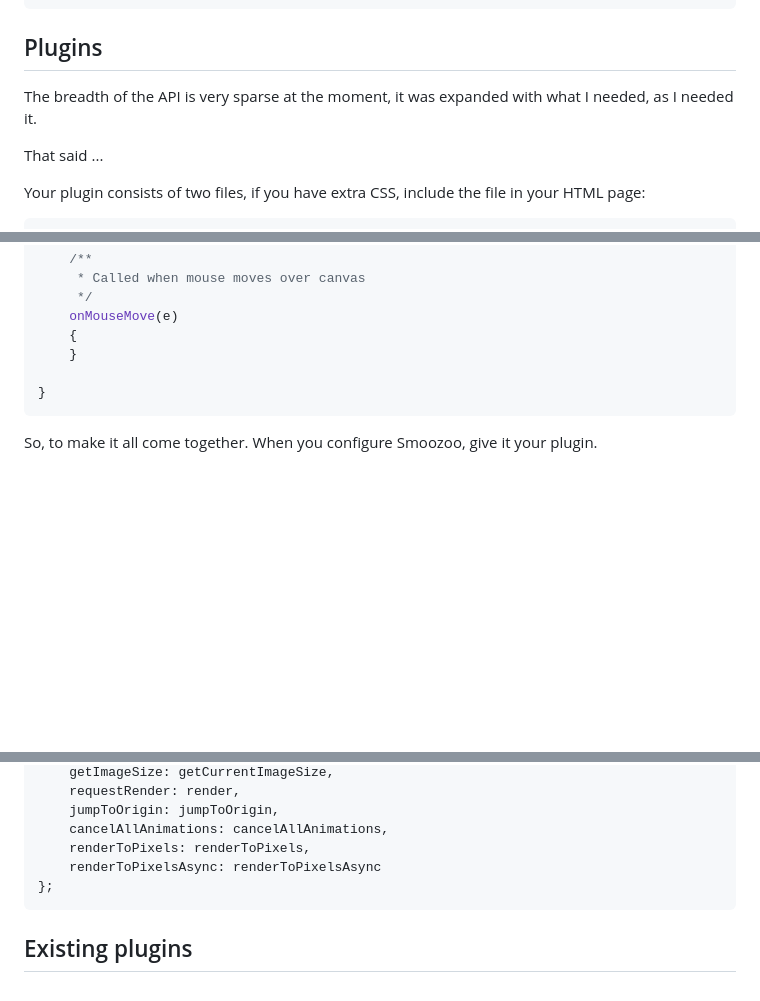
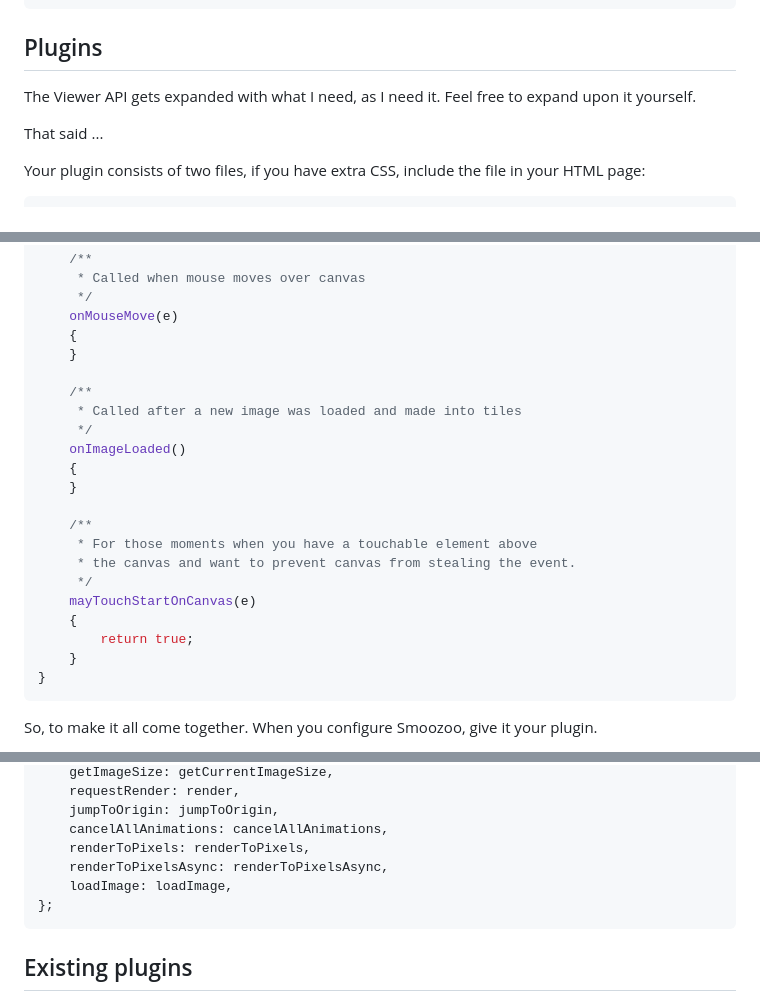
Before and after one commit to romland/smoozoo, a Markdown page: README.md, 3 parts joined by grey strips. GitHub-like rendering; blank space fills up the shorter version.

Commit message:
Plugin doc

````diff
--- a/README.md
+++ b/README.md
@@ -141,8 +141,7 @@ window.addEventListener('load', async () => {
 
 
 ## Plugins
-The breadth of the API is very sparse at the moment, it was expanded with what I needed,
-as I needed it.
+The Viewer API gets expanded with what I need, as I need it. Feel free to expand upon it yourself.
 
 That said ...
 
@@ -185,6 +184,21 @@ export class YourSmoozooPlugin
     {
     }
 
+    /**
+     * Called after a new image was loaded and made into tiles
+     */
+    onImageLoaded()
+    {
+    }
+
+    /**
+     * For those moments when you have a touchable element above
+     * the canvas and want to prevent canvas from stealing the event.
+     */
+    mayTouchStartOnCanvas(e)
+    {
+        return true;
+    }
 }
 ```
 
@@ -228,7 +242,8 @@ const viewerApi = {
     jumpToOrigin: jumpToOrigin,
     cancelAllAnimations: cancelAllAnimations,
     renderToPixels: renderToPixels,
-    renderToPixelsAsync: renderToPixelsAsync
+    renderToPixelsAsync: renderToPixelsAsync,
+    loadImage: loadImage,
 };
 ```
 
````
Also changed, not shown: other parts of README.md (+0 -2 lines).
